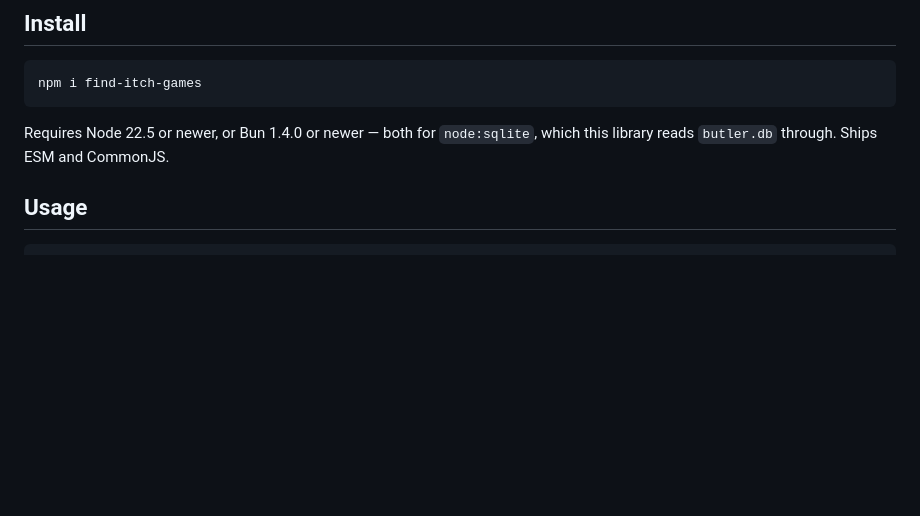
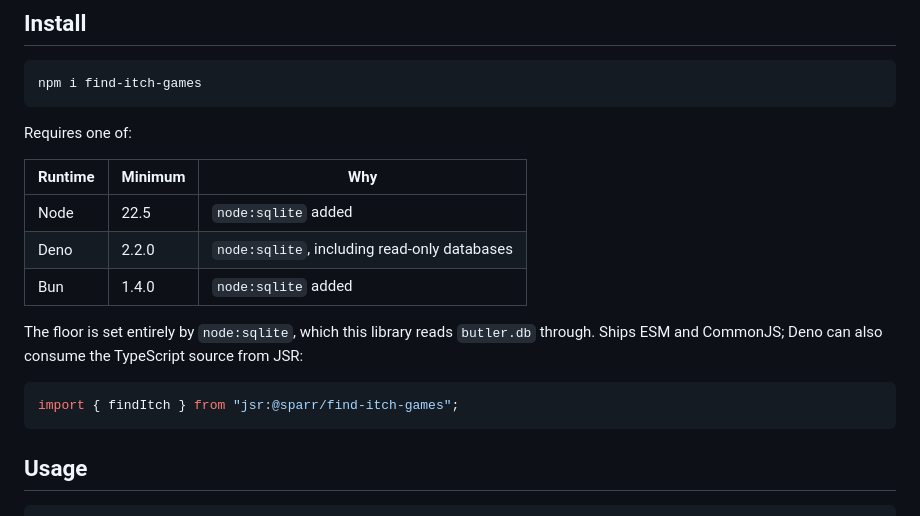
Before and after one commit to sparr/find-itch-games, a Markdown page: README.md, the part around the change. Drawn GitHub-style; blank space fills up the shorter version.

Commit message:
Document Deno support and the per-runtime minimum versions
Verified against Deno 2.2.0, the first release carrying both the
node:sqlite implementation and its read-only database support, which this
library relies on.

Co-Authored-By: Claude Opus 5 (1M context) <noreply@anthropic.com>
Claude-Session: https://claude.ai/code/session_01V1aGphi3eTgK1kHrqgnTcB

````diff
--- a/README.md
+++ b/README.md
@@ -70,8 +70,21 @@ user-added one.
 npm i find-itch-games
 ```
 
-Requires Node 22.5 or newer, or Bun 1.4.0 or newer — both for `node:sqlite`,
-which this library reads `butler.db` through. Ships ESM and CommonJS.
+Requires one of:
+
+| Runtime | Minimum | Why |
+| --- | --- | --- |
+| Node | 22.5 | `node:sqlite` added |
+| Deno | 2.2.0 | `node:sqlite`, including read-only databases |
+| Bun | 1.4.0 | `node:sqlite` added |
+
+The floor is set entirely by `node:sqlite`, which this library reads
+`butler.db` through. Ships ESM and CommonJS; Deno can also consume the
+TypeScript source from JSR:
+
+```ts
+import { findItch } from "jsr:@sparr/find-itch-games";
+```
 
 ## Usage
 
````
